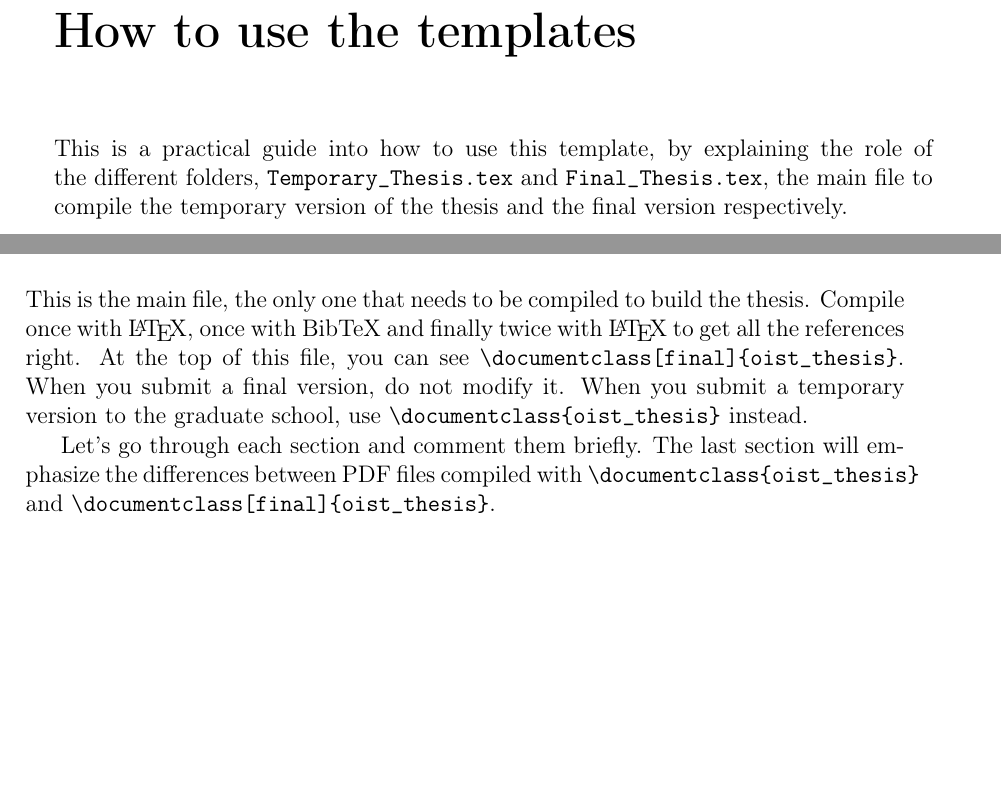
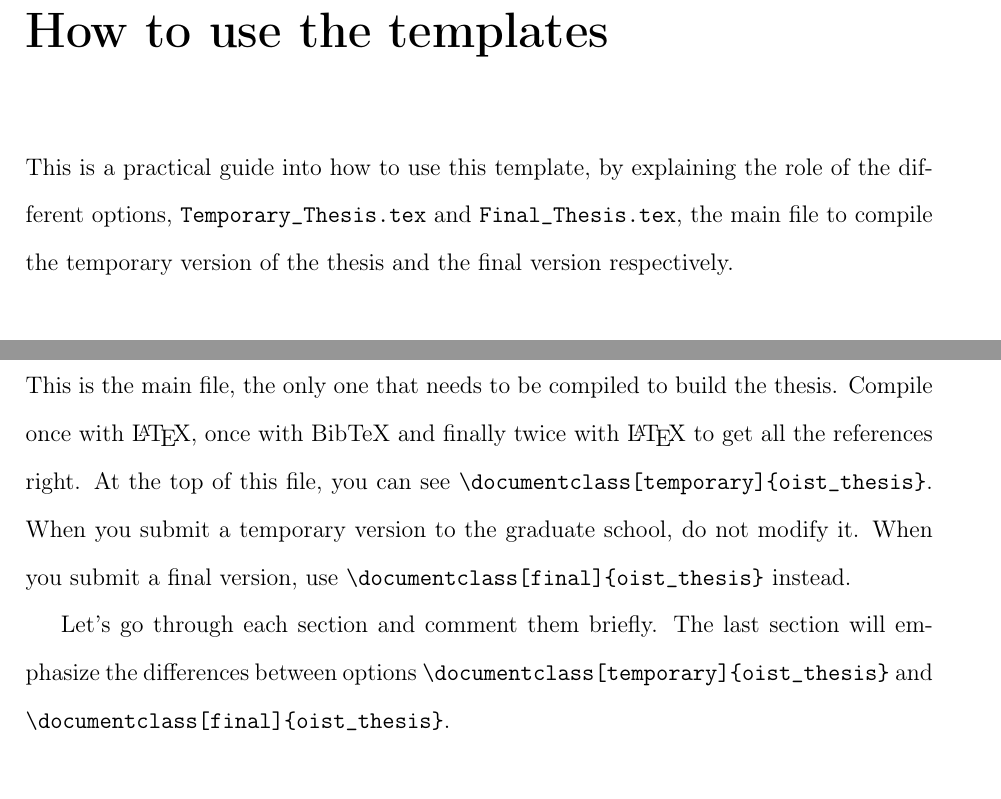
Before and after one commit to oist/LaTeX-templates, a LaTeX thesis (PhD Thesis/Thesis.tex, which reads PhD Thesis/MainText/chapter2.tex, PhD Thesis/oist_thesis.cls): two parts of pages 31 and 32 of 45 before the commit and two parts of pages 22 and 24 of 41 after it, joined at a grey line, cut so that both start at the same text, the shorter picture padded with empty space. Compiled offline with pdfLaTeX.

Commit message:
temporary option added

```diff
--- a/PhD Thesis/MainText/chapter2.tex
+++ b/PhD Thesis/MainText/chapter2.tex
@@ -1,6 +1,6 @@
 \chapter{How to use the templates} \label{ch-2}
 
-This is a practical guide into how to use this template, by explaining the role of the different folders, \texttt{Temporary\_Thesis.tex} and  \texttt{Final\_Thesis.tex}, the main file to compile the temporary version of the thesis and the final version respectively.
+This is a practical guide into how to use this template, by explaining the role of the different options, \texttt{Temporary\_Thesis.tex} and  \texttt{Final\_Thesis.tex}, the main file to compile the temporary version of the thesis and the final version respectively.
 
 \section{Folders}
 
@@ -30,9 +30,9 @@ The main folder contains three folders detailed here:
 
 \section{\texttt{Thesis.tex}}
 
-This is the main file, the only one that needs to be compiled to build the thesis. Compile once with \LaTeX, once with BibTeX and finally twice with \LaTeX\ to get all the references right. At the top of this file, you can see \verb|\documentclass[final]{oist_thesis}|. When you submit a final version, do not modify it. When you submit a temporary version to the graduate school, use \verb|\documentclass{oist_thesis}| instead.
+This is the main file, the only one that needs to be compiled to build the thesis. Compile once with \LaTeX, once with BibTeX and finally twice with \LaTeX\ to get all the references right. At the top of this file, you can see \verb|\documentclass[temporary]{oist_thesis}|. When you submit a temporary version to the graduate school, do not modify it. When you submit a final version, use \verb|\documentclass[final]{oist_thesis}| instead.
 
-Let's go through each section and comment them briefly. The last section will emphasize the differences between PDF files compiled with \verb|\documentclass{oist_thesis}| and \verb|\documentclass[final]{oist_thesis}|.
+Let's go through each section and comment them briefly. The last section will emphasize the differences between options \verb|\documentclass[temporary]{oist_thesis}| and \verb|\documentclass[final]{oist_thesis}|.
 
 \subsection{PACKAGES AND OTHER DOCUMENT CONFIGURATIONS}
 
--- a/PhD Thesis/Thesis.tex
+++ b/PhD Thesis/Thesis.tex
@@ -15,7 +15,8 @@
 %	PACKAGES AND OTHER DOCUMENT CONFIGURATIONS (do not modify)
 %-------------------------------------------------------------------------------
 
-\documentclass[final]{oist_thesis} % use \documentclass[final]{oist_thesis} for a final version
+\documentclass[temporary]{oist_thesis} % Temporary version for thesis revision and examination
+%\documentclass[final]{oist_thesis} % Final version for thesis submission
 \usepackage[english]{babel} % The document is in English
 \usepackage[utf8]{inputenc} % UTF8 encoding
 \usepackage[T1]{fontenc} % Font encoding
--- a/PhD Thesis/oist_thesis.cls
+++ b/PhD Thesis/oist_thesis.cls
@@ -9,10 +9,9 @@
 \NeedsTeXFormat{LaTeX2e}
 \ProvidesClass{oistthesis}[2019/3/17 OIST thesis submission class]
 
-\newif\if@final\@finalfalse
-\DeclareOption{final}{
-	\@finaltrue
-}
+\newif\if@final\@finaltrue
+\DeclareOption{temporary}{\@finalfalse}
+\DeclareOption{final}{\@finaltrue}
 
 \ProcessOptions\relax
 
```
Also changed, not shown: PhD Thesis/Thesis.pdf, PhD Thesis/MainText/chapter2.tex (2 more changed lines).
